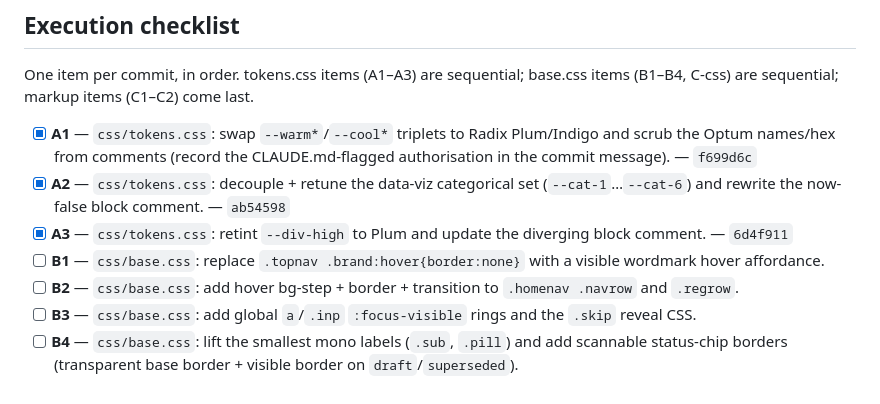
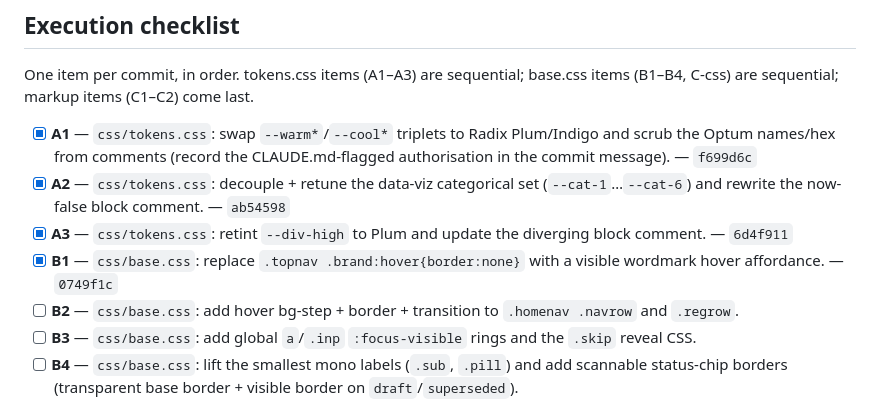
Before and after one commit to vc-ux-standards/design-standards, a Markdown page: plans/2026-07-02-radix-repalette-and-nav-fixes.md, the part around the change. Drawn GitHub-style.

Commit message:
plans: tick B1 (wordmark hover affordance)
Claude-Session: https://claude.ai/code/session_01YMMGefpx5vp7TjWrmYr3ry

```diff
--- a/plans/2026-07-02-radix-repalette-and-nav-fixes.md
+++ b/plans/2026-07-02-radix-repalette-and-nav-fixes.md
@@ -31,7 +31,7 @@ One item per commit, in order. tokens.css items (A1–A3) are sequential; base.c
 - [x] **A1** — `css/tokens.css`: swap `--warm*`/`--cool*` triplets to Radix Plum/Indigo and scrub the Optum names/hex from comments (record the CLAUDE.md-flagged authorisation in the commit message). — `f699d6c`
 - [x] **A2** — `css/tokens.css`: decouple + retune the data-viz categorical set (`--cat-1`…`--cat-6`) and rewrite the now-false block comment. — `ab54598`
 - [x] **A3** — `css/tokens.css`: retint `--div-high` to Plum and update the diverging block comment. — `6d4f911`
-- [ ] **B1** — `css/base.css`: replace `.topnav .brand:hover{border:none}` with a visible wordmark hover affordance.
+- [x] **B1** — `css/base.css`: replace `.topnav .brand:hover{border:none}` with a visible wordmark hover affordance. — `0749f1c`
 - [ ] **B2** — `css/base.css`: add hover bg-step + border + transition to `.homenav .navrow` and `.regrow`.
 - [ ] **B3** — `css/base.css`: add global `a`/`.inp` `:focus-visible` rings and the `.skip` reveal CSS.
 - [ ] **B4** — `css/base.css`: lift the smallest mono labels (`.sub`, `.pill`) and add scannable status-chip borders (transparent base border + visible border on `draft`/`superseded`).
```
